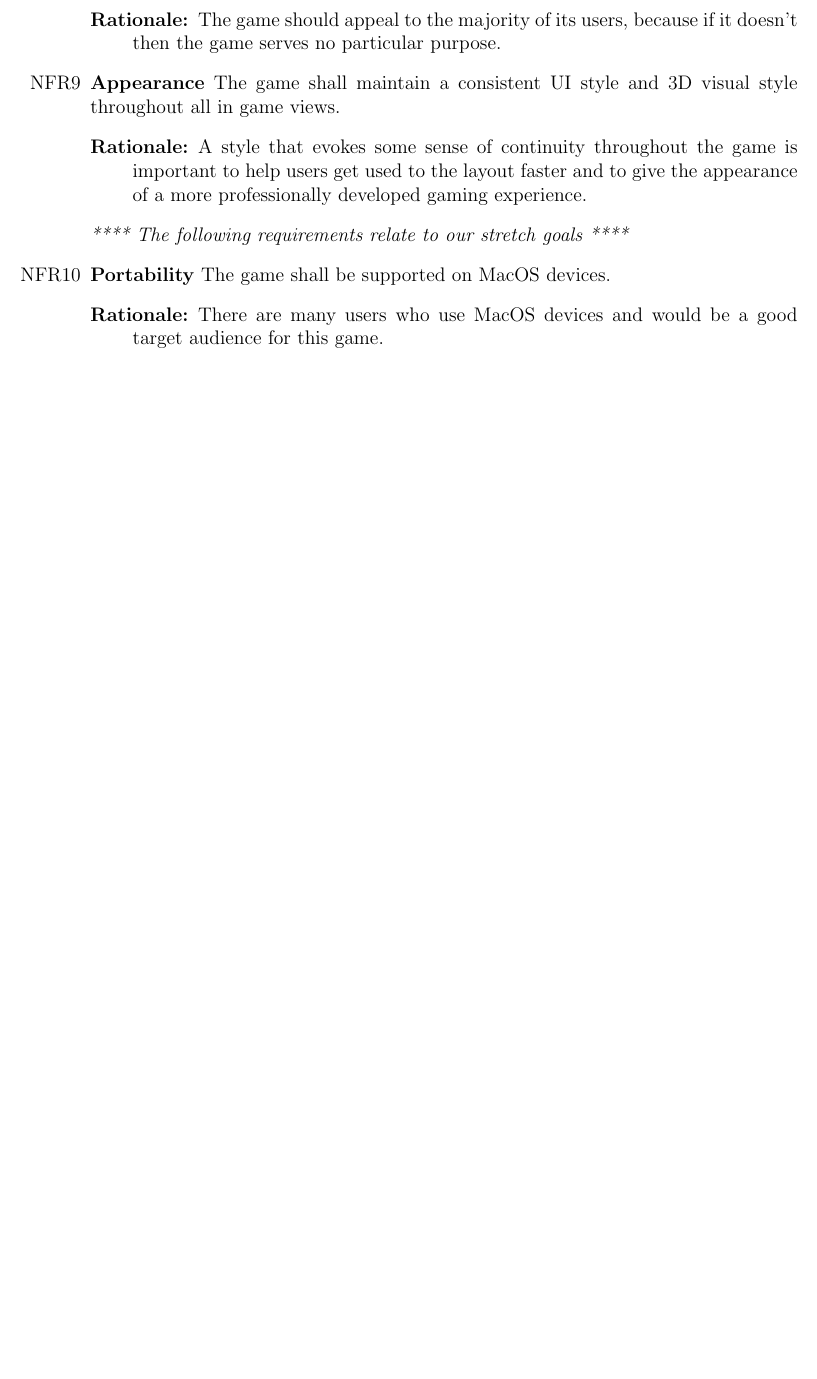
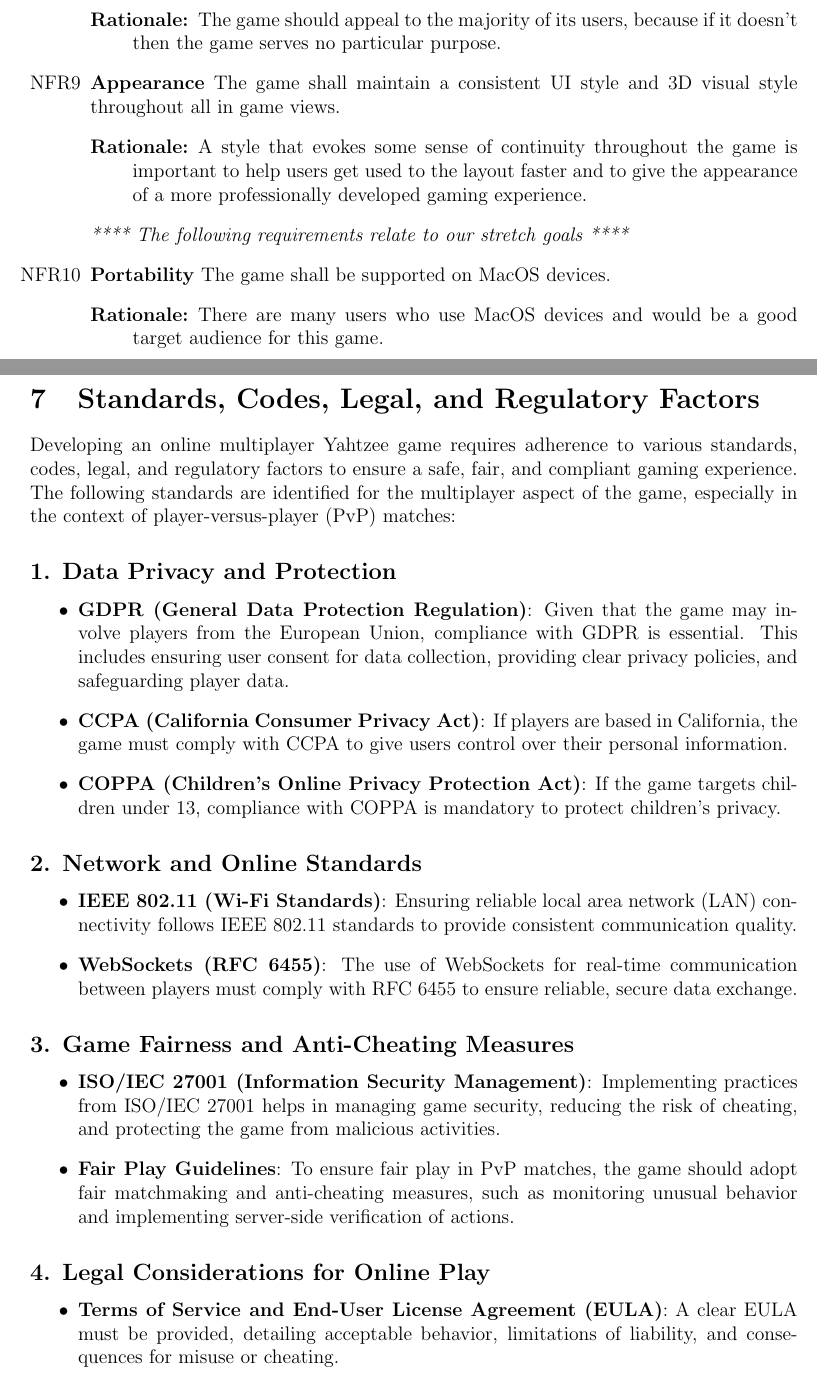
Before and after one commit to John-Popovici/duel-of-the-eights, a LaTeX document (docs/SRS/SRS.tex, which reads docs/SRS/include/section_standards.tex): part of page 23 of 36 before the commit and two parts of pages 23 and 24 of 39 after it, the two joined at a grey line, cut so that both start at the same text, the shorter picture padded with empty space. Compiled offline with pdfLaTeX.

Commit message:
:scroll: Added standards section

```diff
--- /dev/null
+++ b/docs/SRS/include/section_standards.tex
@@ -0,0 +1,28 @@
+\section{Standards, Codes, Legal, and Regulatory Factors}
+
+Developing an online multiplayer Yahtzee game requires adherence to various standards, codes, legal, and regulatory factors to ensure a safe, fair, and compliant gaming experience. The following standards are identified for the multiplayer aspect of the game, especially in the context of player-versus-player (PvP) matches:
+
+\subsection*{1. Data Privacy and Protection}
+\begin{itemize}
+    \item \textbf{GDPR (General Data Protection Regulation)}: Given that the game may involve players from the European Union, compliance with GDPR is essential. This includes ensuring user consent for data collection, providing clear privacy policies, and safeguarding player data.
+    \item \textbf{CCPA (California Consumer Privacy Act)}: If players are based in California, the game must comply with CCPA to give users control over their personal information.
+    \item \textbf{COPPA (Children's Online Privacy Protection Act)}: If the game targets children under 13, compliance with COPPA is mandatory to protect children’s privacy.
+\end{itemize}
+
+\subsection*{2. Network and Online Standards}
+\begin{itemize}
+    \item \textbf{IEEE 802.11 (Wi-Fi Standards)}: Ensuring reliable local area network (LAN) connectivity follows IEEE 802.11 standards to provide consistent communication quality.
+    \item \textbf{WebSockets (RFC 6455)}: The use of WebSockets for real-time communication between players must comply with RFC 6455 to ensure reliable, secure data exchange.
+\end{itemize}
+
+\subsection*{3. Game Fairness and Anti-Cheating Measures}
+\begin{itemize}
+    \item \textbf{ISO/IEC 27001 (Information Security Management)}: Implementing practices from ISO/IEC 27001 helps in managing game security, reducing the risk of cheating, and protecting the game from malicious activities.
+    \item \textbf{Fair Play Guidelines}: To ensure fair play in PvP matches, the game should adopt fair matchmaking and anti-cheating measures, such as monitoring unusual behavior and implementing server-side verification of actions.
+\end{itemize}
+
+\subsection*{4. Legal Considerations for Online Play}
+\begin{itemize}
+    \item \textbf{Terms of Service and End-User License Agreement (EULA)}: A clear EULA must be provided, detailing acceptable behavior, limitations of liability, and consequences for misuse or cheating.
+    \item \textbf{Content Rating Standards}: The game must be rated appropriately, such as following the \textbf{ESRB (Entertainment Software Rating Board)} or \textbf{PEGI (Pan European Game Information)} standards, to ensure suitability for the intended audience.
+\end{itemize}
```
Also changed, not shown: docs/SRS/SRS.tex (+14 -9 lines), docs/SRS/SRS.pdf, docs/SRS/include/section_standards.tex (36 more changed lines).
